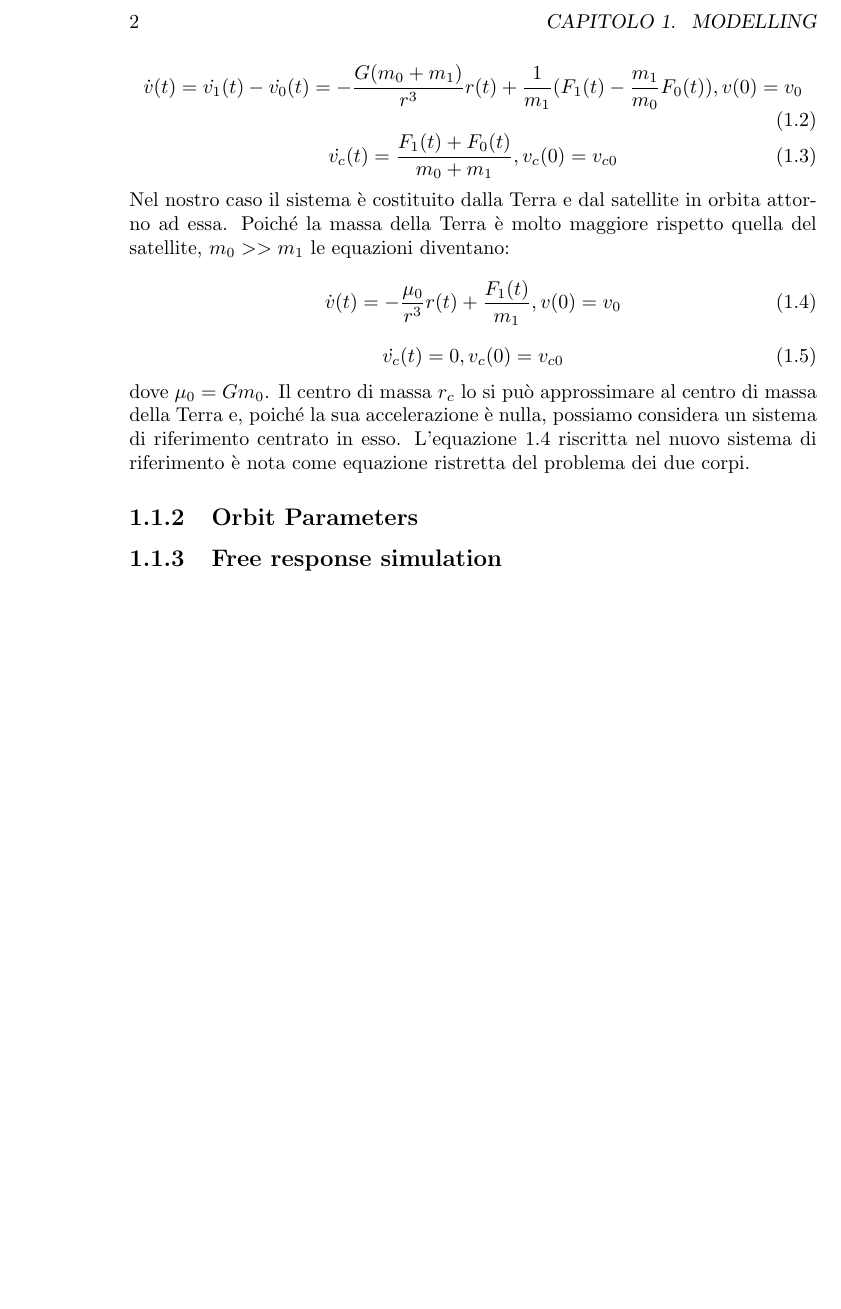
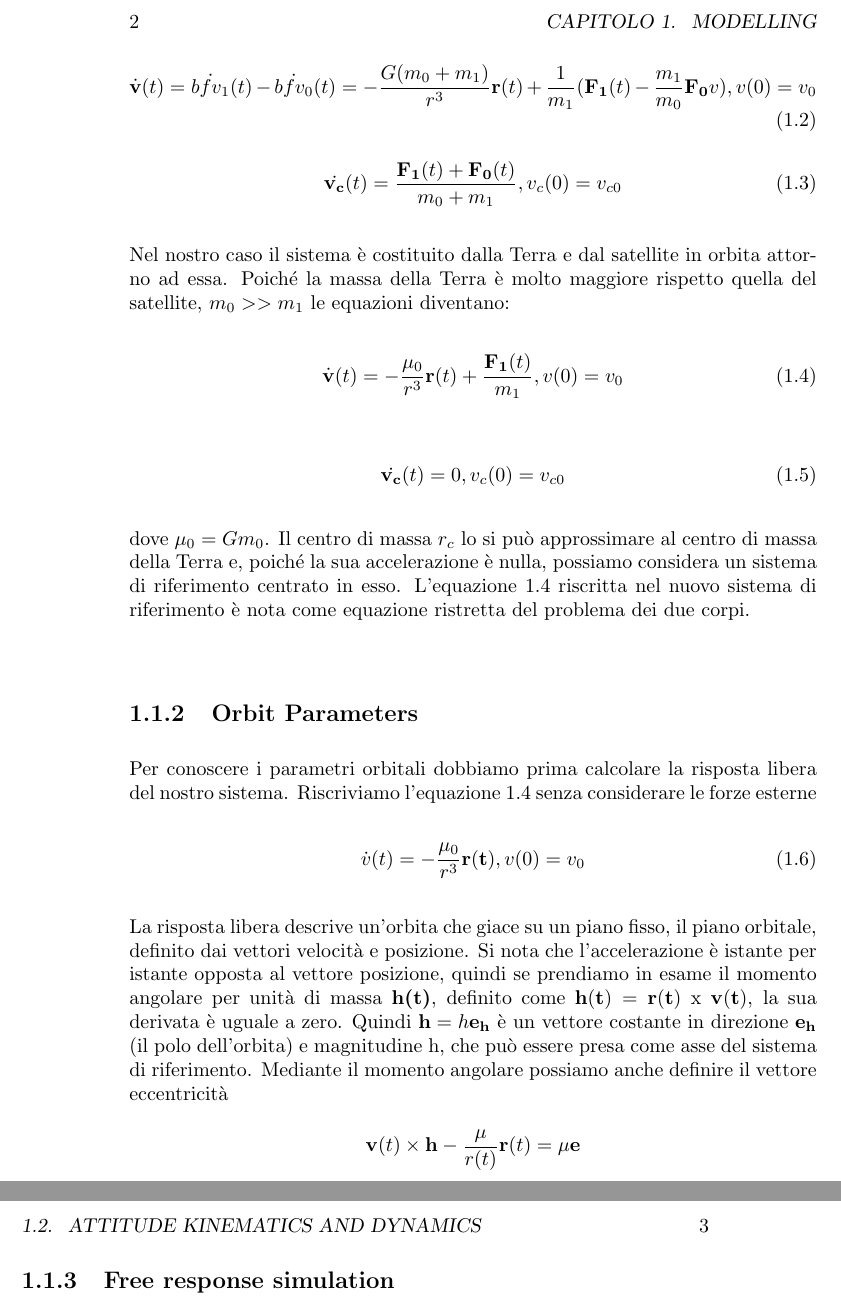
Before and after one commit to andrea-rockt/relazione-mcsa, a LaTeX book (src/main.tex, which reads src/modelling/orbit_dynamics/equations_two_bodies_motion.tex, src/modelling/orbit_dynamics/orbit_parameters.tex): part of page 2 of 3 before the commit and two parts of pages 2 and 3 of 5 after it, the two joined at a grey line, cut so that both start at the same text, the shorter picture padded with empty space. Compiled offline with pdfLaTeX.

Commit message:
began orbit parameter and modified some equation in two bodies motion

```diff
--- a/src/modelling/orbit_dynamics/equations_two_bodies_motion.tex
+++ b/src/modelling/orbit_dynamics/equations_two_bodies_motion.tex
@@ -19,19 +21,19 @@ sistema costituito dai due corpi, la sua accelerazione $\dot{v_c}$ risulta esser
 \begin{equation}
-\dot{v}(t)=\dot{v_1}(t)-\dot{v_0}(t)=-\frac{G(m_0+m_1)}{r^3}r(t)+\frac{1}{m_1}(F_1(t)-\frac{m_1}{m_0}F_0(t)),
-v(0)=v_0
+\dot{\bf v}(t)=\dot{bf v_1}(t)-\dot{bf v_0}(t)=-\frac{G(m_0+m_1)}{r^3}{\bf
+r}(t)+\frac{1}{m_1}({\bf F_1}(t)-\frac{m_1}{m_0}{\bf F_0}v), v(0)=v_0
 \end{equation}
 \begin{equation}
-\dot{v_c}(t)=\frac{F_1(t)+F_0(t)}{m_0+m_1},v_c(0)=v_{c0}
+\dot{\bf v_c}(t)=\frac{{\bf F_1}(t)+{\bf F_0}(t)}{m_0+m_1},v_c(0)=v_{c0}
 \end{equation}
 Nel nostro caso il sistema è costituito dalla Terra e dal satellite in orbita
 attorno ad essa. Poiché la massa della Terra è molto maggiore rispetto quella
 del satellite, $m_0>>m_1$ le equazioni diventano:
 \begin{equation}
-\dot{v}(t)=-\frac{\mu_0}{r^3}r(t)+\frac{F_1(t)}{m_1}, v(0)=v_0
+\dot{\bf v}(t)=-\frac{\mu_0}{r^3}{\bf r}(t)+\frac{{\bf F_1}(t)}{m_1}, v(0)=v_0
 \label{eq:2body_acc}
 \end{equation}
 \begin{equation}
-\dot{v_c}(t)=0, v_c(0)=v_{c0}
+\dot{\bf v_c}(t)=0, v_c(0)=v_{c0}
 \end{equation}
 dove $\mu_0=Gm_0$.
 Il centro di massa $r_c$ lo si può approssimare al centro di massa della Terra
--- a/src/modelling/orbit_dynamics/orbit_parameters.tex
+++ b/src/modelling/orbit_dynamics/orbit_parameters.tex
@@ -0,0 +1,15 @@
+Per conoscere i parametri orbitali dobbiamo prima calcolare la risposta libera
+del nostro sistema. Riscriviamo l'equazione $\ref{eq:2body_acc}$ senza
+considerare le forze esterne
+\begin{equation}
+\dot{v}(t)=-\frac{\mu_0}{r^3}{\bf r(t)}, v(0)=v_0
+\end{equation}
+La risposta libera descrive un'orbita che giace su un piano fisso, il piano
+orbitale, definito dai vettori velocità e posizione. Si nota che l'accelerazione
+è istante per istante opposta al vettore posizione, quindi se prendiamo in esame
+il momento angolare per unità di massa {\bf h(t)}, definito come ${\bf
+h(t)}={\bf r(t)}$ x ${\bf v(t)}$, la sua derivata è uguale a zero. Quindi ${\bf
+h}=h{\bf e_h}$ è un vettore costante in direzione ${\bf e_h}$ (il polo dell'orbita) e
+magnitudine h, che può essere presa come asse del sistema di riferimento.
+Mediante il momento angolare possiamo anche definire il vettore eccentricità
+\[ {\bf v}(t) \times {\bf h} - \frac{\mu}{r(t)}{\bf r}(t)=\mu{\bf e} \]
```
Also changed, not shown: src/modelling/orbit_dynamics/equations_two_bodies_motion.tex (8 more changed lines).
